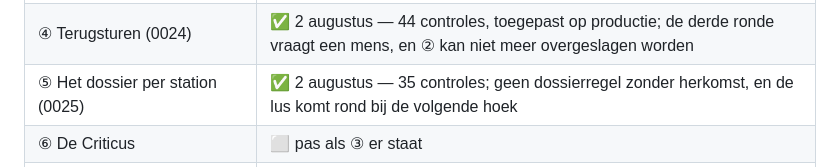
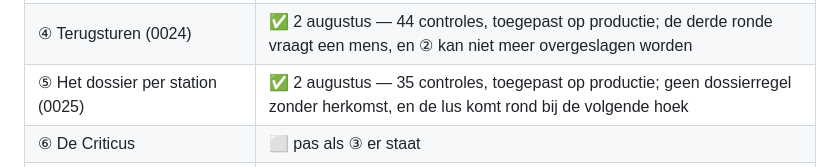
Before and after one commit to Wellshave/wellshave-marketing, a Markdown page: platform/README.md, the part around the change. Drawn GitHub-style.

Commit message:
0025 toegepast op productie
11 dossierregels over de drie lopende werkstukken, geen enkele zonder herkomst.
Alles staat op 'open' of 'aanname': er is nog niets gemeten dat een briefing
kan dragen, en het dossier zegt dat in plaats van te zwijgen.

Co-Authored-By: Claude Opus 5 <noreply@anthropic.com>
Claude-Session: https://claude.ai/code/session_01Usc5UvGPNpoi8TU36mZP52

```diff
--- a/platform/README.md
+++ b/platform/README.md
@@ -97,7 +97,7 @@ eerst — hieronder staat alleen hoe je het aanzet.
 | ② Het denkstuk (0023) | ✅ 1 augustus — 52 controles, toegepast op productie; alleen een mens tekent af, en "niet doen" stopt het werkstuk |
 | ③ De overdracht (0022) | ✅ 1 augustus — 39 controles, vijf mutaties gevangen, toegepast op productie |
 | ④ Terugsturen (0024) | ✅ 2 augustus — 44 controles, toegepast op productie; de derde ronde vraagt een mens, en ② kan niet meer overgeslagen worden |
-| ⑤ Het dossier per station (0025) | ✅ 2 augustus — 35 controles; geen dossierregel zonder herkomst, en de lus komt rond bij de volgende hoek |
+| ⑤ Het dossier per station (0025) | ✅ 2 augustus — 35 controles, toegepast op productie; geen dossierregel zonder herkomst, en de lus komt rond bij de volgende hoek |
 | ⑥ De Criticus | ⬜ pas als ③ er staat |
 | Worker gedeployed met cron | ⬜ wacht op de secrets |
 | Console-modules (Agents, Analyse, E-mail) | ⬜ volgende ronde |
```
